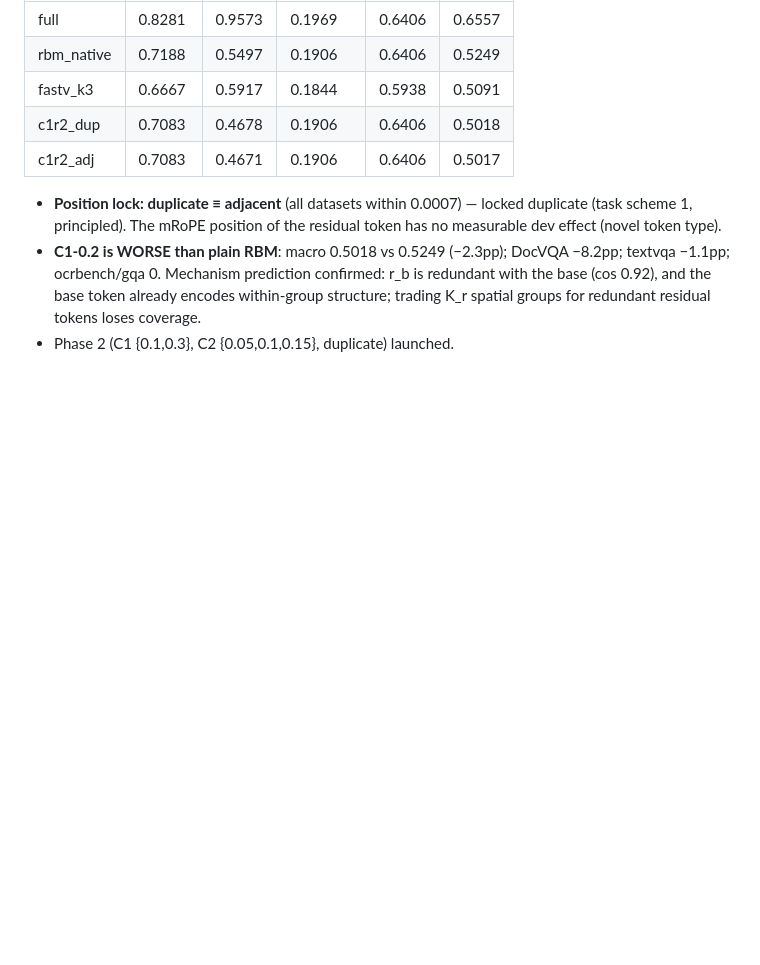
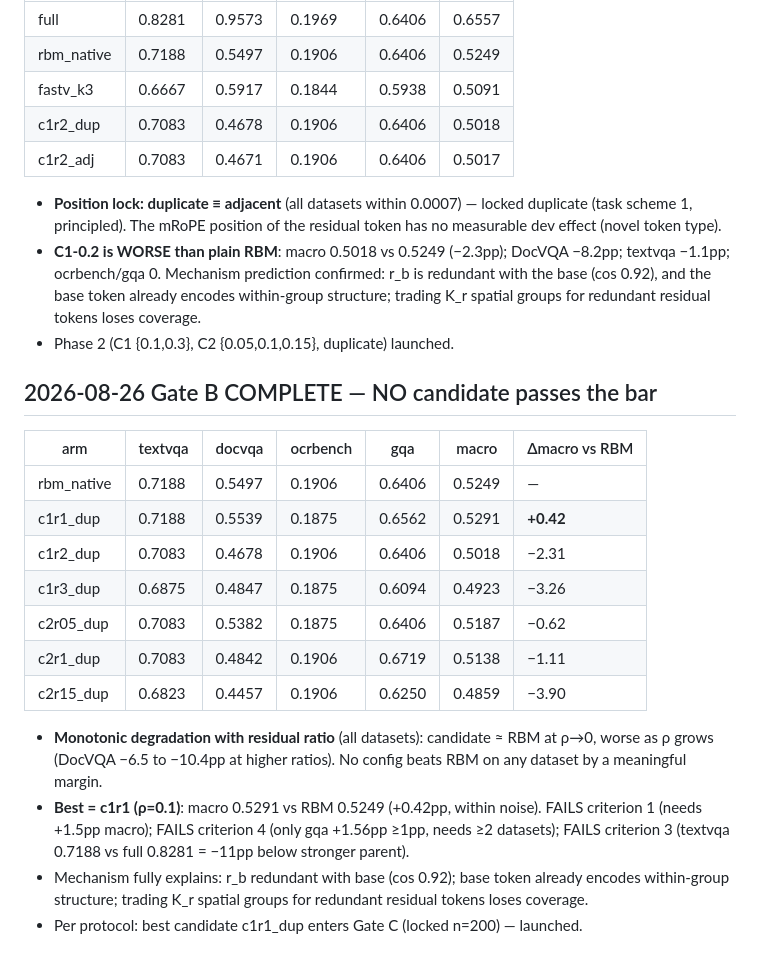
Before and after one commit to Code-Yan-ZX/VLA, a Markdown page: experiments/merger_representation_goal_log.md, the part around the change. GitHub-like rendering; blank space fills up the shorter version.

```diff
--- a/experiments/merger_representation_goal_log.md
+++ b/experiments/merger_representation_goal_log.md
@@ -131,3 +131,27 @@
   within-group structure; trading K_r spatial groups for redundant residual
   tokens loses coverage.
 - Phase 2 (C1 {0.1,0.3}, C2 {0.05,0.1,0.15}, duplicate) launched.
+
+## 2026-08-26 Gate B COMPLETE — NO candidate passes the bar
+
+| arm | textvqa | docvqa | ocrbench | gqa | macro | Δmacro vs RBM |
+|-----|---------|--------|----------|-----|-------|---------------|
+| rbm_native | 0.7188 | 0.5497 | 0.1906 | 0.6406 | 0.5249 | — |
+| c1r1_dup | 0.7188 | 0.5539 | 0.1875 | 0.6562 | 0.5291 | **+0.42** |
+| c1r2_dup | 0.7083 | 0.4678 | 0.1906 | 0.6406 | 0.5018 | −2.31 |
+| c1r3_dup | 0.6875 | 0.4847 | 0.1875 | 0.6094 | 0.4923 | −3.26 |
+| c2r05_dup | 0.7083 | 0.5382 | 0.1875 | 0.6406 | 0.5187 | −0.62 |
+| c2r1_dup | 0.7083 | 0.4842 | 0.1906 | 0.6719 | 0.5138 | −1.11 |
+| c2r15_dup | 0.6823 | 0.4457 | 0.1906 | 0.6250 | 0.4859 | −3.90 |
+
+- **Monotonic degradation with residual ratio** (all datasets): candidate ≈ RBM at
+  ρ→0, worse as ρ grows (DocVQA −6.5 to −10.4pp at higher ratios). No config
+  beats RBM on any dataset by a meaningful margin.
+- **Best = c1r1 (ρ=0.1)**: macro 0.5291 vs RBM 0.5249 (+0.42pp, within noise).
+  FAILS criterion 1 (needs +1.5pp macro); FAILS criterion 4 (only gqa +1.56pp
+  ≥1pp, needs ≥2 datasets); FAILS criterion 3 (textvqa 0.7188 vs full 0.8281
+  = −11pp below stronger parent).
+- Mechanism fully explains: r_b redundant with base (cos 0.92); base token
+  already encodes within-group structure; trading K_r spatial groups for
+  redundant residual tokens loses coverage.
+- Per protocol: best candidate c1r1_dup enters Gate C (locked n=200) — launched.
```
Also changed, not shown: experiments/merger_representation_method_discovery.md (+30 -1 lines).
